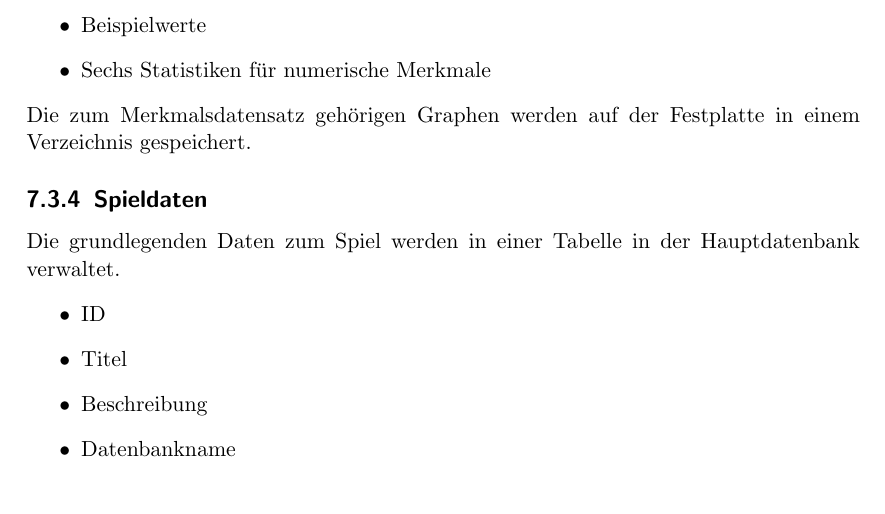
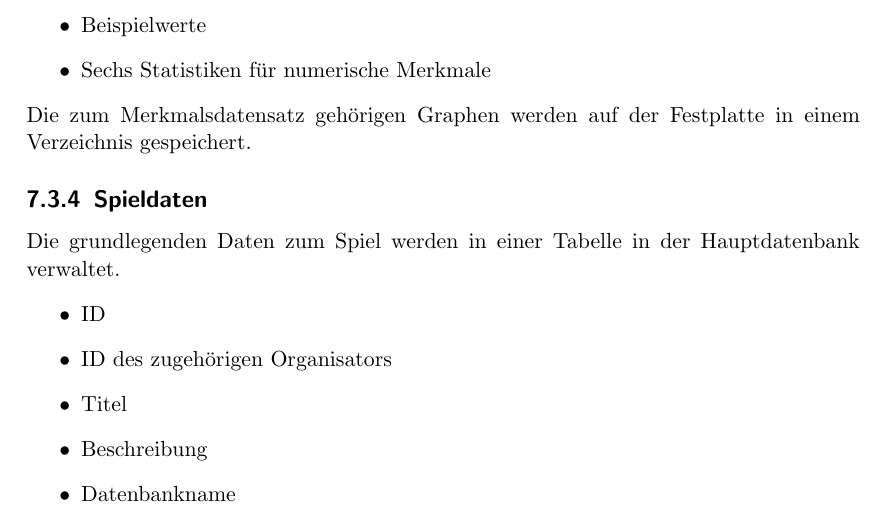
Before and after one commit to bendixsonnenberg/CS-Select-Allg, a LaTeX document (entwurf/entwurf.tex): part of page 55 of 56, cut so that both start at the same text. Compiled offline with pdfLaTeX.

Commit message:
Add organiser id to saved game data

```diff
--- a/entwurf/entwurf.tex
+++ b/entwurf/entwurf.tex
@@ -1539,6 +1539,7 @@ description={Ein Wert oder eine messbare Eigenschaft des beobachteten Sachverhal
 	Die grundlegenden Daten zum Spiel werden in einer Tabelle in der Hauptdatenbank verwaltet.
 	\begin{itemize}
 		\item ID
+        \item ID des zugehörigen Organisators
 		\item Titel
 		\item Beschreibung
 		\item Datenbankname
```
